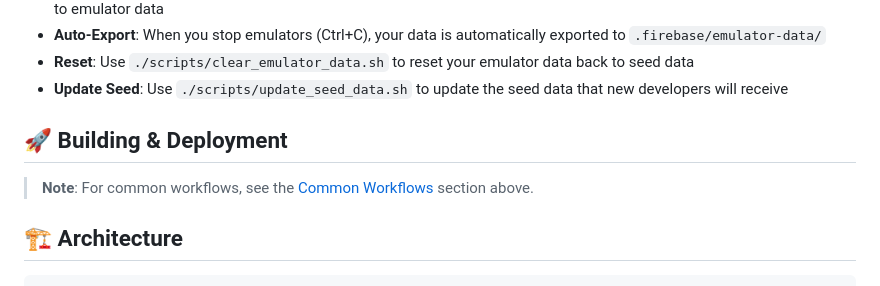
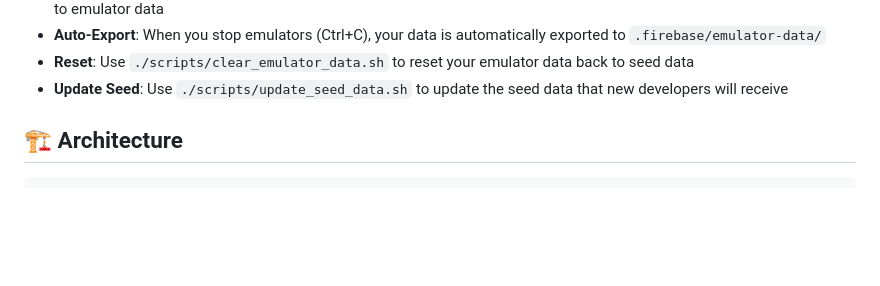
Before and after one commit to wardweistra/Parkour.Spot, a Markdown page: README.md, the part around the change. Drawn GitHub-style; blank space fills up the shorter version.

Commit message:
Needless section

```diff
--- a/README.md
+++ b/README.md
@@ -148,11 +148,6 @@ The project includes seed data for Firebase emulators to help new developers get
 - **Auto-Export**: When you stop emulators (Ctrl+C), your data is automatically exported to `.firebase/emulator-data/`
 - **Reset**: Use `./scripts/clear_emulator_data.sh` to reset your emulator data back to seed data
 - **Update Seed**: Use `./scripts/update_seed_data.sh` to update the seed data that new developers will receive
-
-## 🚀 Building & Deployment
-
-> **Note**: For common workflows, see the [Common Workflows](#common-workflows) section above.
-
 
 ## 🏗️ Architecture
 
```
